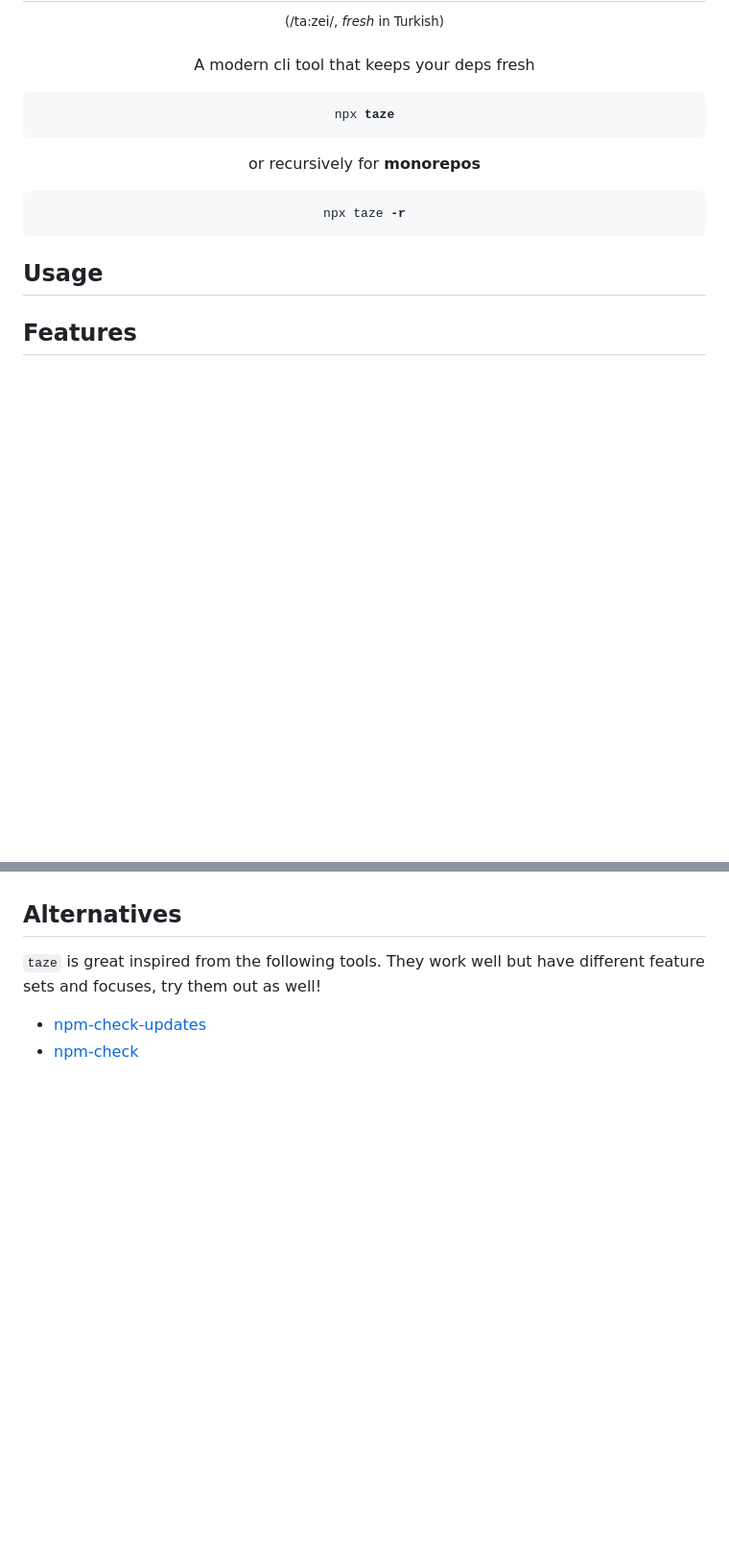
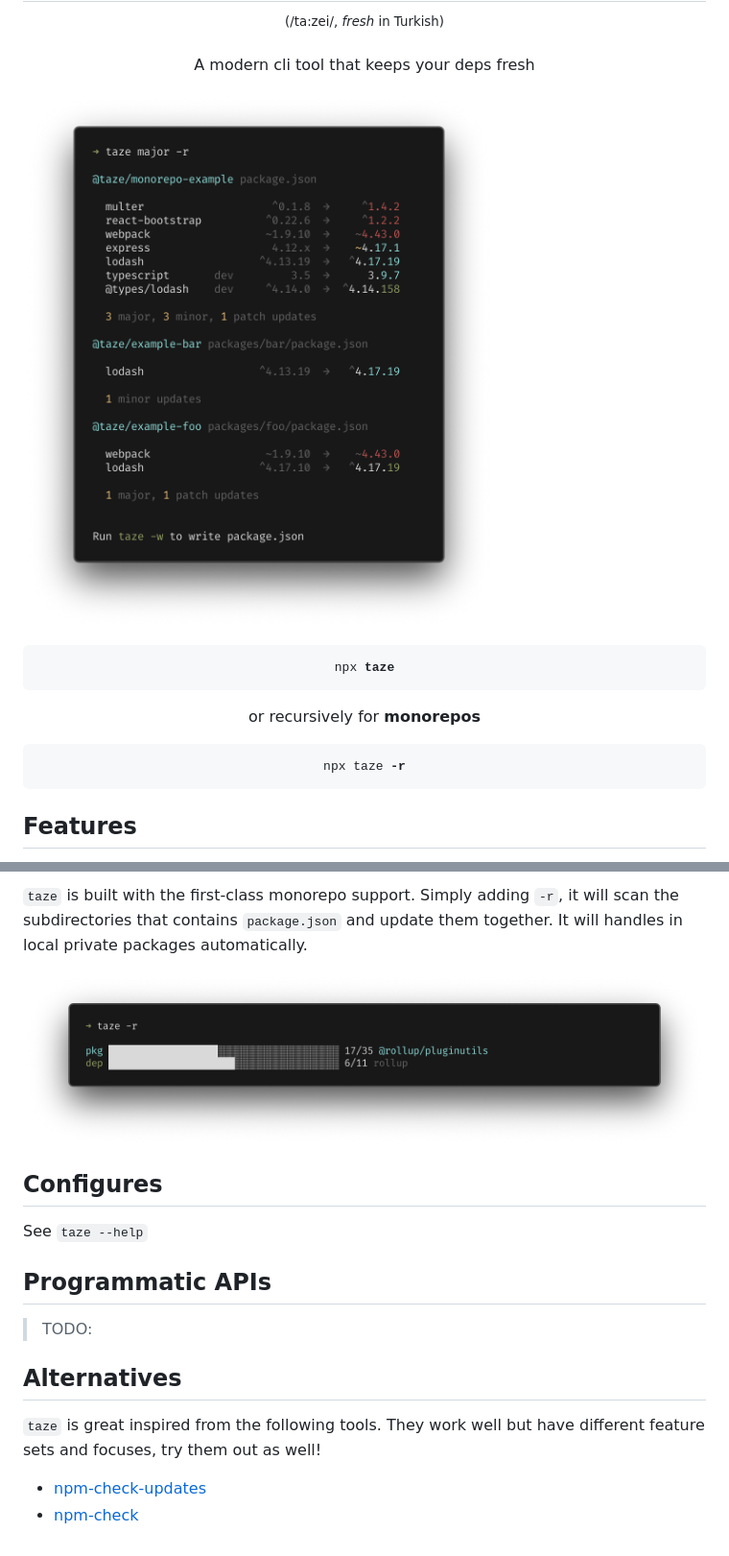
Before and after one commit to antfu-collective/taze, a Markdown page: README.md, 2 parts joined by grey strips. Shown at 96% size. Drawn GitHub-style; pictures changed too: screenshots/r-major.png (added), screenshots/resolving.png (added); blank space fills up the shorter version.

Commit message:
chore: add screenshots

```diff
--- a/README.md
+++ b/README.md
@@ -1,6 +1,8 @@
 <h1 align="center">🥦 Taze<sup>𝛼</sup></h1>
 <p align="center"><sup>(/ta:zei/, <em>fresh</em> in Turkish)</sup></p>
 <p align="center">A modern cli tool that keeps your deps fresh</p>
+
+![](./screenshots/r-major.png)
 
 <pre align="center">npx <b>taze</b></pre>
 
@@ -8,9 +10,6 @@
 
 <pre align="center">npx taze <b>-r</b></pre>
 
-## Usage
-
-
 ## Features
 
 - Built-in support for monorepos
@@ -18,3 +31,14 @@
+`taze` is built with the first-class monorepo support. Simply adding `-r`, it will scan the subdirectories that contains `package.json` and update them together. It will handles in local private packages automatically.
+
+![](./screenshots/resolving.png)
+
+## Configures
+
+See `taze --help`
+
+## Programmatic APIs
+
+> TODO:
 
 ## Alternatives
 
```
Also changed, not shown: other parts of README.md (+15 -1 lines), screenshots/r-default.png (added), 1 other file.
